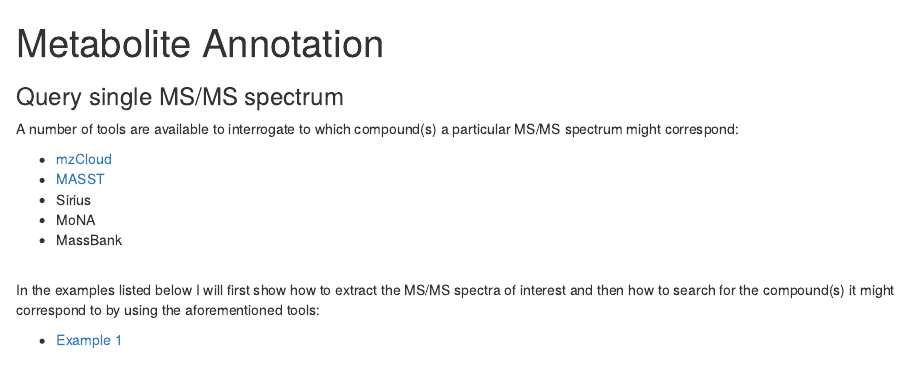
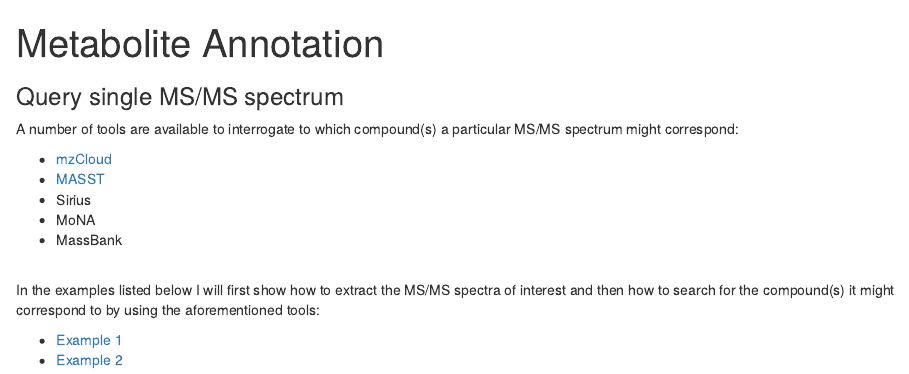
Before and after one commit to mar-garcia/training_metabolomics, an R Markdown document (practical/annotation_single.Rmd): the page in a window 1100 px wide, from its top. Rendered offline with R 4.5, knitr and Pandoc, with nearby package versions.

Commit message:
add annotations example 2

```diff
--- a/practical/annotation_single.Rmd
+++ b/practical/annotation_single.Rmd
@@ -16,3 +16,4 @@ A number of tools are available to interrogate to which compound(s) a particular
 In the examples listed below I will first show how to extract the MS/MS spectra of interest and then how to search for the compound(s) it might correspond to by using the aforementioned tools:
 
   - [Example 1](https://mar-garcia.github.io/training_metabolomics/practical/annotation/example1.html)
+  - [Example 2](https://mar-garcia.github.io/training_metabolomics/practical/annotation/example2.html)
```
Also changed, not shown: README.html (deleted).
